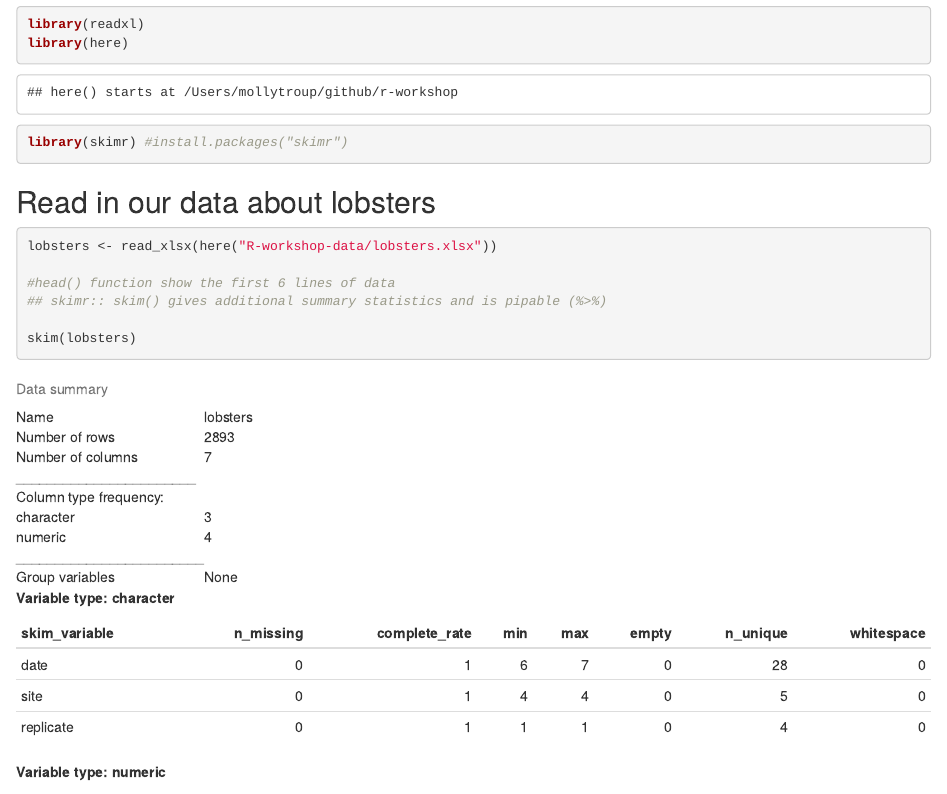
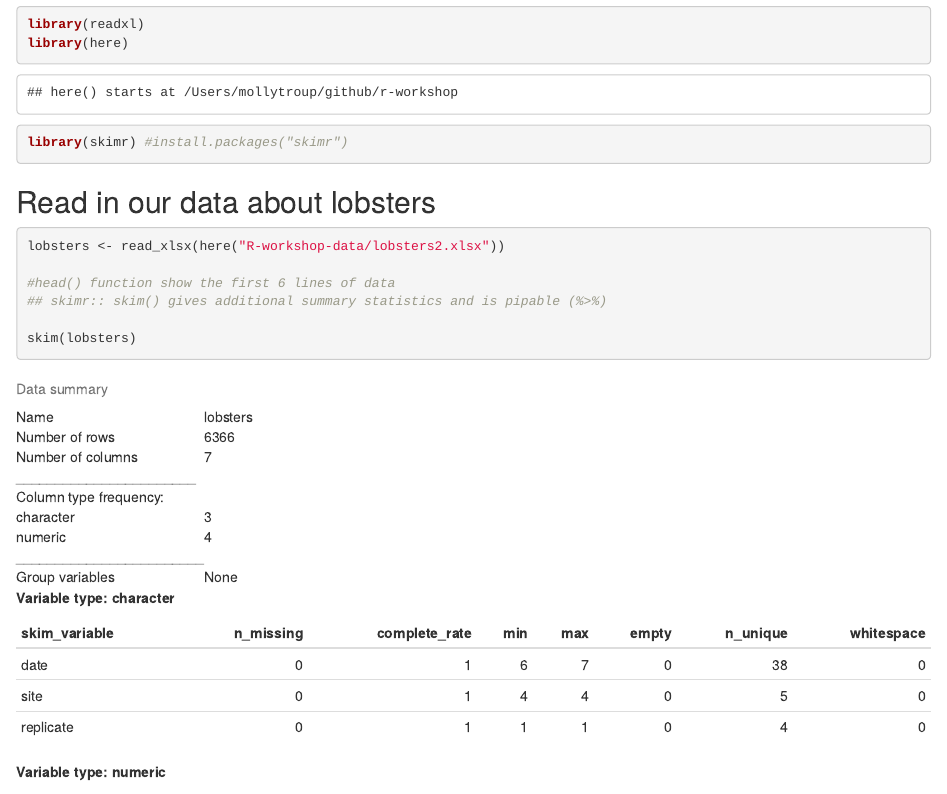
Before and after one commit to mtroup317/r-workshop, an R Markdown document (pivot-tables-rmd.Rmd): the page in a window 1100 px wide, from 410 px down. The pictures show the output file pivot-tables-rmd.html that the author committed with the source, opened offline.

Commit message:
recreated analysis with the new data

````diff
--- a/pivot-tables-rmd.Rmd
+++ b/pivot-tables-rmd.Rmd
@@ -14,7 +14,7 @@ library(skimr) #install.packages("skimr")
 ## Read in our data about lobsters
 
 ```{r}
-lobsters <- read_xlsx(here("R-workshop-data/lobsters.xlsx"))
+lobsters <- read_xlsx(here("R-workshop-data/lobsters2.xlsx"))
 
 #head() function show the first 6 lines of data
 ## skimr:: skim() gives additional summary statistics and is pipable (%>%)
````
Also changed, not shown: figures/lobsters-line.png, pivot-tables-rmd.html.
